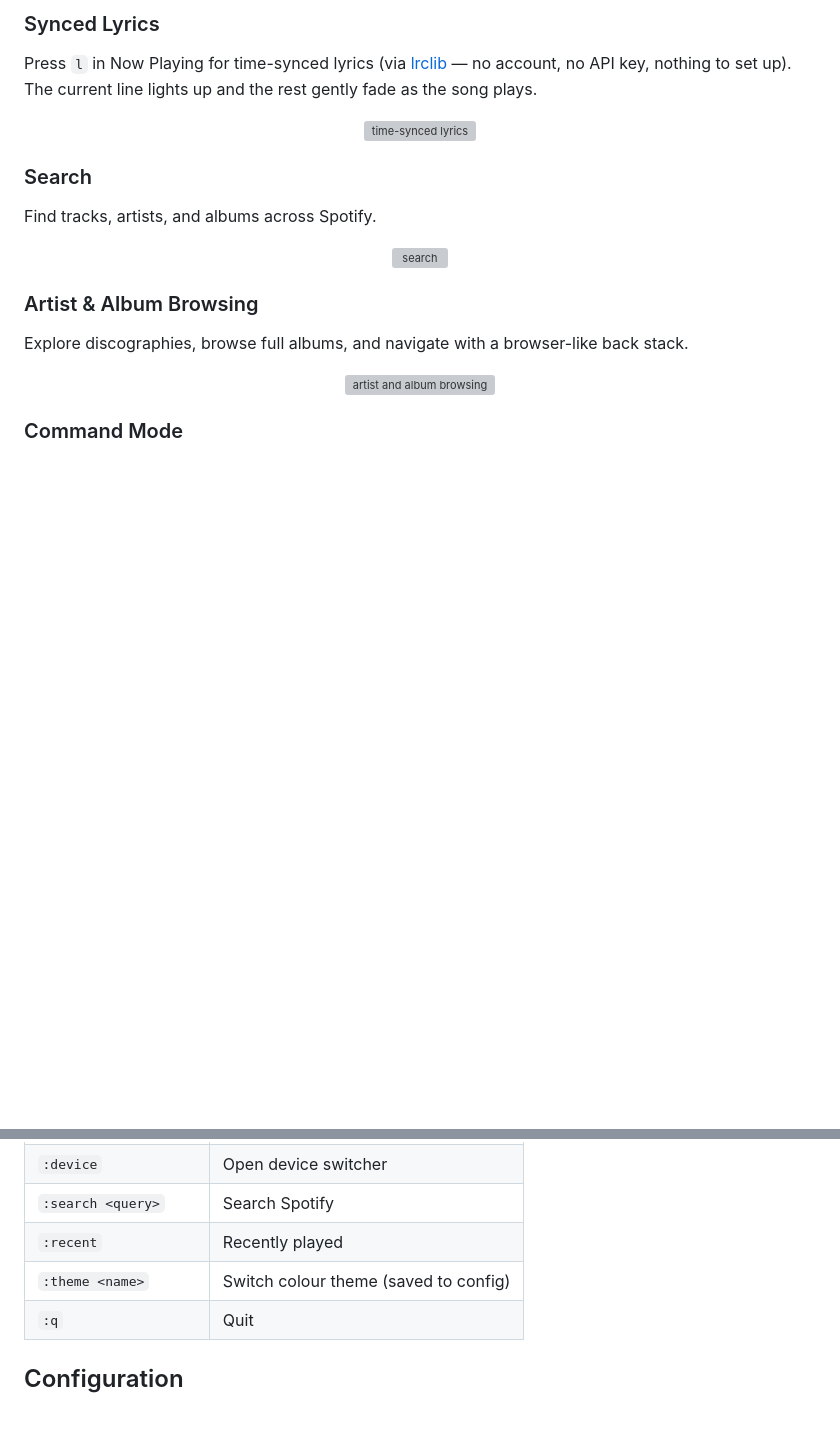
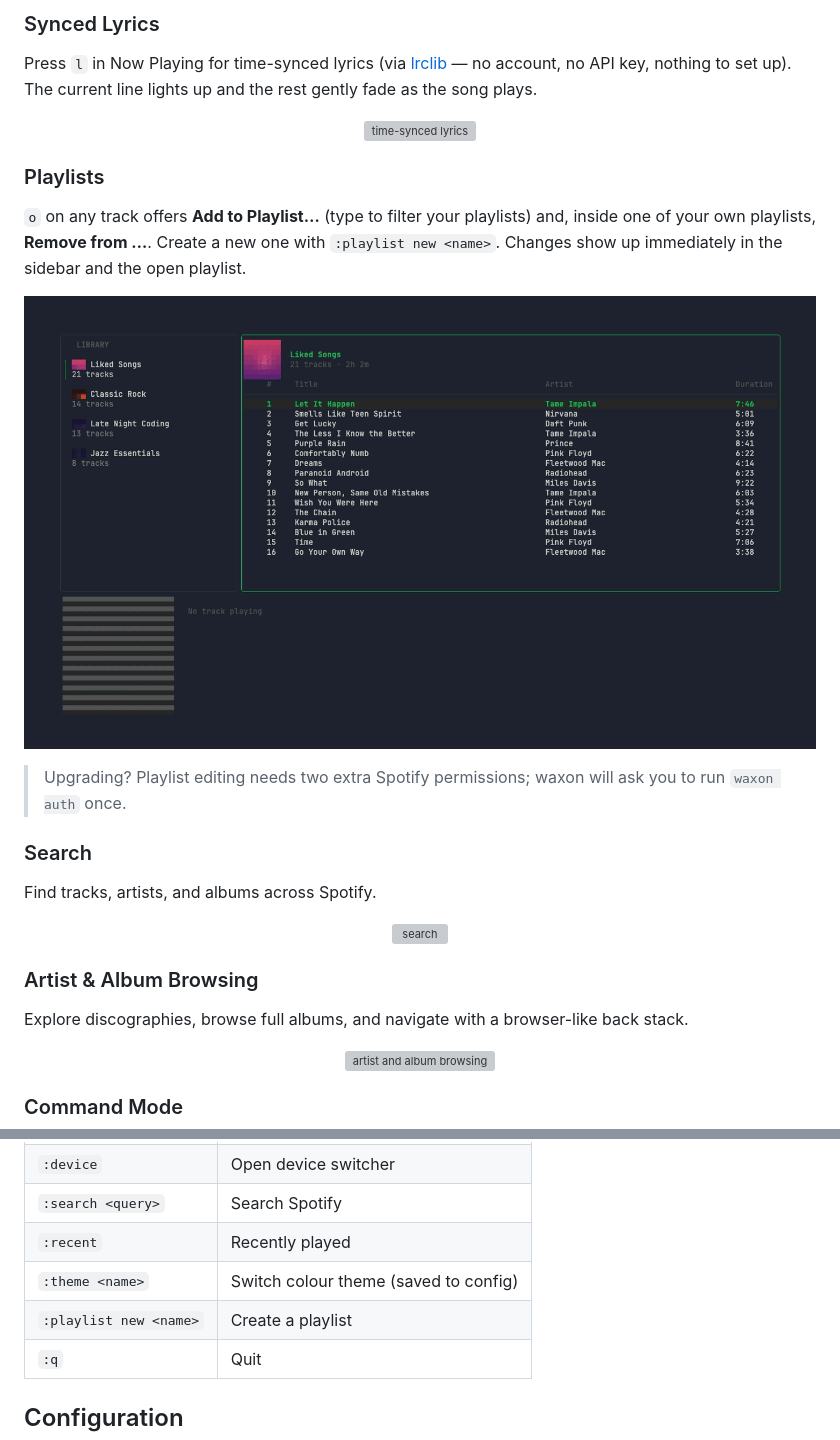
Before and after one commit to danfry1/waxon, a Markdown page: README.md, 2 parts joined by grey strips. GitHub-like rendering; pictures changed too: demo/recordings/playlists.gif (added); blank space fills up the shorter version; grey boxes are pictures that could not be loaded.

```diff
--- a/README.md
+++ b/README.md
@@ -91,6 +91,16 @@ Press `l` in Now Playing for time-synced lyrics (via [lrclib](https://lrclib.net
 <p align="center">
   <img src="demo/recordings/lyrics.gif" alt="time-synced lyrics" width="800">
 </p>
+
+### Playlists
+
+`o` on any track offers **Add to Playlist…** (type to filter your playlists) and, inside one of your own playlists, **Remove from …**. Create a new one with `:playlist new <name>`. Changes show up immediately in the sidebar and the open playlist.
+
+<p align="center">
+  <img src="demo/recordings/playlists.gif" alt="adding a track to a playlist" width="800">
+</p>
+
+> Upgrading? Playlist editing needs two extra Spotify permissions; waxon will ask you to run `waxon auth` once.
 
 ### Search
 
@@ -190,6 +200,7 @@ Enter command mode by pressing `:`, then type a command.
 | `:search <query>`       | Search Spotify       |
 | `:recent`               | Recently played      |
 | `:theme <name>`         | Switch colour theme (saved to config) |
+| `:playlist new <name>`  | Create a playlist    |
 | `:q`                    | Quit                 |
 
 ## Configuration
```
Also changed, not shown: 18 other files.
